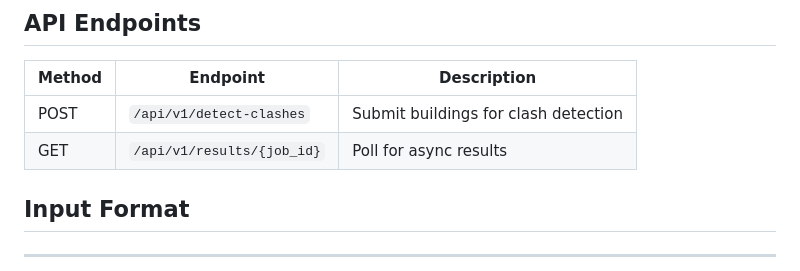
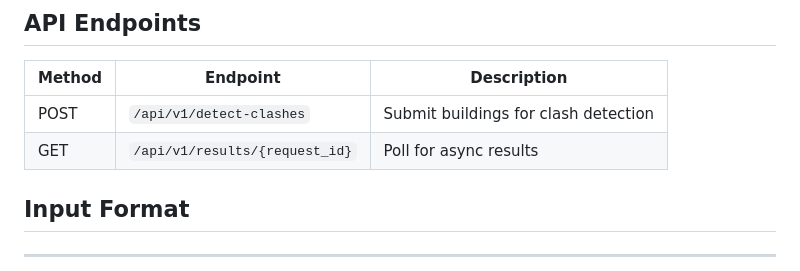
Before and after one commit to 2pacalypse/clashing-buildings, a Markdown page: README.md, the part around the change. Drawn GitHub-style.

Commit message:
refactor: update API endpoint to use request_id instead of job_id for consistency

```diff
--- a/README.md
+++ b/README.md
@@ -54,7 +54,7 @@ python -m pylint app/
 | Method | Endpoint | Description |
 |--------|----------|-------------|
 | POST | `/api/v1/detect-clashes` | Submit buildings for clash detection |
-| GET | `/api/v1/results/{job_id}` | Poll for async results |
+| GET | `/api/v1/results/{request_id}` | Poll for async results |
 
 ## Input Format
 
```
